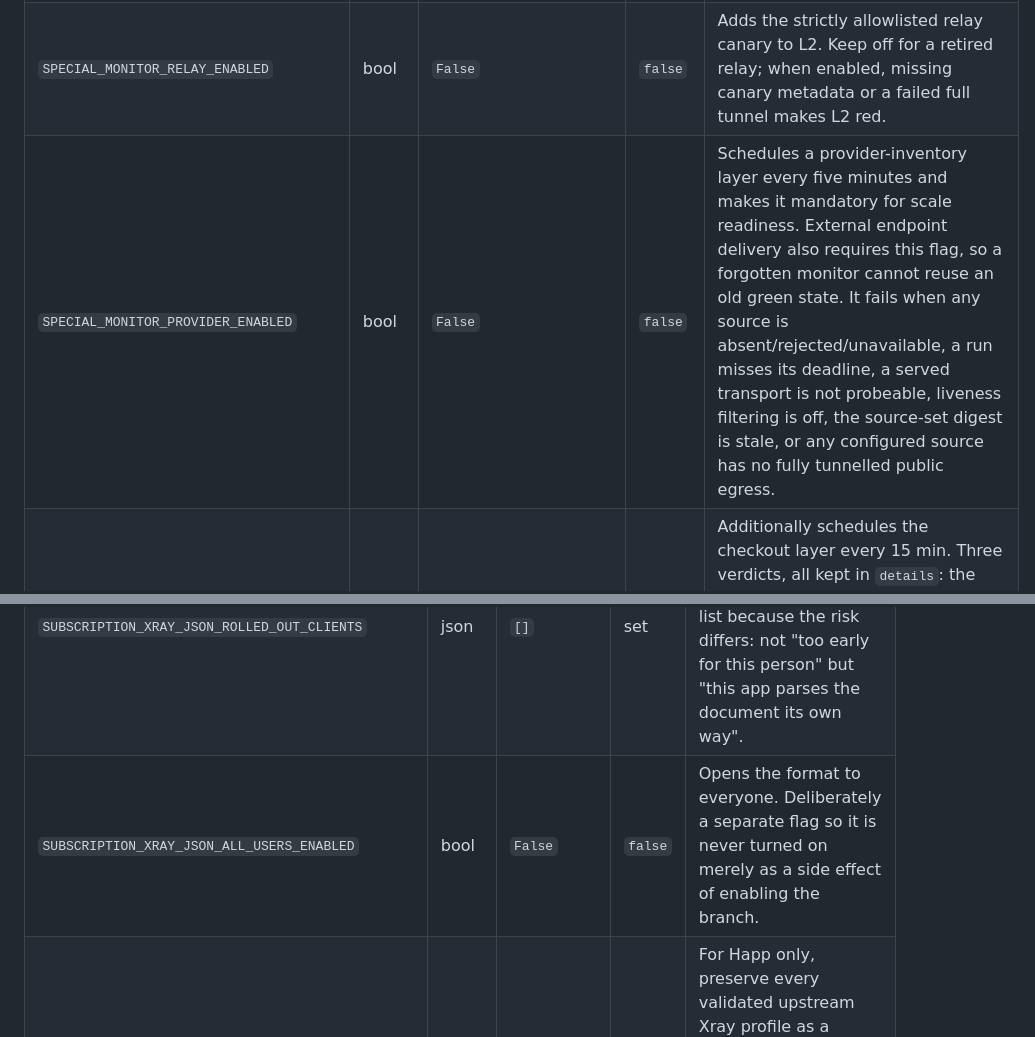
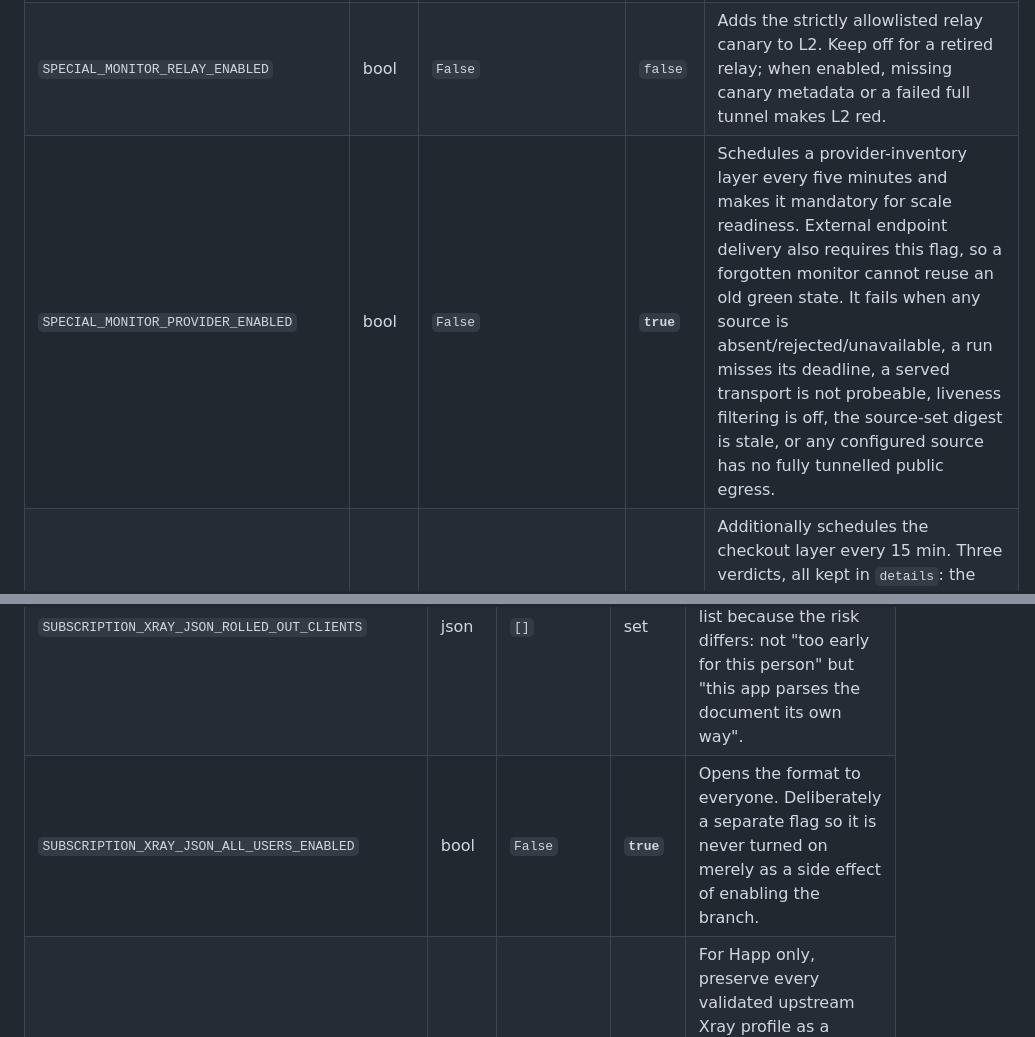
Before and after one commit to special-router/special-bot, a Markdown page: docs/FLAGS.md, 2 parts joined by grey strips. Rendered like a GitHub page.

Commit message:
Document global provider rollout

```diff
--- a/docs/FLAGS.md
+++ b/docs/FLAGS.md
@@ -179,7 +179,7 @@ Not a redundant mirror: every candidate is on the same NL origin.
 | `SPECIAL_MONITOR_L2_ENABLED` | bool | `False` | `true` | Additionally schedules the protected L2 protocol probe. It performs complete Xray handshakes and verifies egress for every transport in `SPECIAL_MONITOR_REQUIRED_TRANSPORTS`, rather than treating an open TCP port as healthy. Requires `SPECIAL_MONITOR_ENABLED`. |
 | `SPECIAL_MONITOR_REQUIRED_TRANSPORTS` | json | `["tcp","xhttp","grpc"]` | ? | Exact user-facing transports L2 must find and pass. Supported values are `tcp`, `xhttp`, `grpc`, `ws`; malformed, empty or duplicate lists fail closed. |
 | `SPECIAL_MONITOR_RELAY_ENABLED` | bool | `False` | `false` | Adds the strictly allowlisted relay canary to L2. Keep off for a retired relay; when enabled, missing canary metadata or a failed full tunnel makes L2 red. |
-| `SPECIAL_MONITOR_PROVIDER_ENABLED` | bool | `False` | `false` | Schedules a provider-inventory layer every five minutes and makes it mandatory for scale readiness. External endpoint delivery also requires this flag, so a forgotten monitor cannot reuse an old green state. It fails when any source is absent/rejected/unavailable, a run misses its deadline, a served transport is not probeable, liveness filtering is off, the source-set digest is stale, or any configured source has no fully tunnelled public egress. |
+| `SPECIAL_MONITOR_PROVIDER_ENABLED` | bool | `False` | **`true`** | Schedules a provider-inventory layer every five minutes and makes it mandatory for scale readiness. External endpoint delivery also requires this flag, so a forgotten monitor cannot reuse an old green state. It fails when any source is absent/rejected/unavailable, a run misses its deadline, a served transport is not probeable, liveness filtering is off, the source-set digest is stale, or any configured source has no fully tunnelled public egress. |
 | `SPECIAL_MONITOR_CHECKOUT_ENABLED` | bool | `False` | `false` | Additionally schedules the checkout layer every 15 min. Three verdicts, all kept in `details`: the tariff lookup the top-up handler makes before it can bill anyone (`tariff_missing`, `tariff_ambiguous`), one `create_invoice_link` against the live provider token, and the days-since-cash-in gap. Ours is blamed before the provider's. Requires `SPECIAL_MONITOR_ENABLED`. Off means the task records nothing at all, so no stale green state is left behind. |
 | `SPECIAL_MONITOR_CHECKOUT_TIMEOUT` | int | `15` | ? | Per-phase Bot API timeout in seconds; the probe's own deadline is twice this, because the per-phase timeouts cannot bound a call that stalls between phases and workers run `--pool=solo`. |
 | `SPECIAL_MONITOR_CHECKOUT_AMOUNT` | int | `10000` | ? | Face value of the probe invoice, in kopecks. Nobody pays the link, but the provider validates the amount when issuing it. Too small and the layer opens with `invoice_amount_rejected`, which means raise this number — not `provider_token_rejected`, which means the token on BOT is wrong. |
@@ -263,7 +263,7 @@ Live since **2026-08-21**; see [`REMNAWAVE-MIGRATION.md`](REMNAWAVE-MIGRATION.md
 |---|---|---|---|---|
 | `SUBSCRIPTION_XRAY_JSON_TEST_USER_IDS` | json | `[]` | set | `UserVPN` ids that receive the raw Xray-core JSON profile. Rollout is by list, like the mirrors: a format change reads to the customer not as "a different format" but as "the servers are gone". |
 | `SUBSCRIPTION_XRAY_JSON_ROLLED_OUT_CLIENTS` | json | `[]` | set | Client apps the format is confirmed on (`happ`, `v2rayng`). Separate from the per-person list because the risk differs: not "too early for this person" but "this app parses the document its own way". |
-| `SUBSCRIPTION_XRAY_JSON_ALL_USERS_ENABLED` | bool | `False` | `false` | Opens the format to everyone. Deliberately a separate flag so it is never turned on merely as a side effect of enabling the branch. |
+| `SUBSCRIPTION_XRAY_JSON_ALL_USERS_ENABLED` | bool | `False` | **`true`** | Opens the format to everyone. Deliberately a separate flag so it is never turned on merely as a side effect of enabling the branch. |
 | `SUBSCRIPTION_XRAY_JSON_NATIVE_MIRRORS_ENABLED` | bool | `False` | `false` | For Happ only, preserve every validated upstream Xray profile as a complete graph — DNS, local client adapters, routing rules, balancers, loopback fallback, observatory and provider outbounds — instead of rebuilding country profiles from extracted links. Failure falls back to the bounded reconstructed profiles; it never shortens the response. Separate default-off gate because this is executable third-party configuration and must be canaried independently of the raw-JSON format itself. |
 | `SUBSCRIPTION_XRAY_JSON_NATIVE_MIRROR_USER_AGENT` | str | `Happ/2.9.0` | unset | Fixed validated format selector used only for the provider fetch. It is never copied from the customer's request; malformed or non-Happ values disable native preservation rather than selecting an arbitrary upstream format. |
 
```
